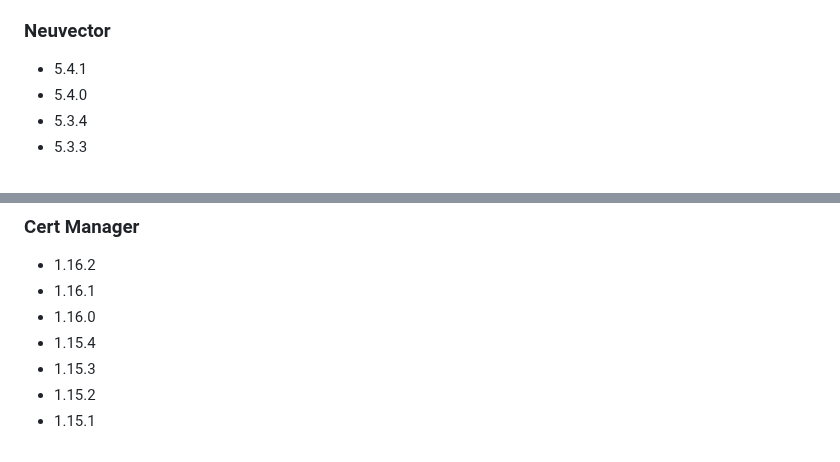
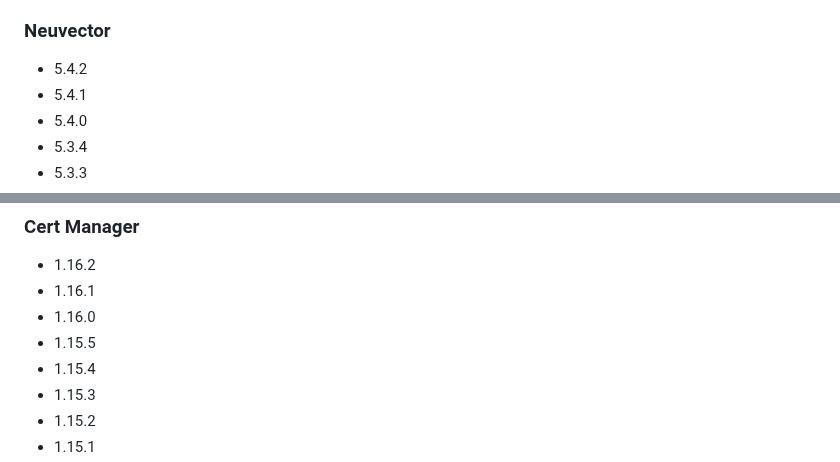
Before and after one commit to rancherfederal/carbide-releases, a Markdown page: SUPPORTED_VERSIONS.md, 2 parts joined by grey strips. Drawn GitHub-style.

```diff
--- a/SUPPORTED_VERSIONS.md
+++ b/SUPPORTED_VERSIONS.md
@@ -440,6 +440,7 @@ This is a list of the supported products/versions of the Rancher Product Portfol
 * v1.0.1
 
 ### Neuvector
+* 5.4.2
 * 5.4.1
 * 5.4.0
 * 5.3.4
@@ -488,6 +489,7 @@ This is a list of the supported products/versions of the Rancher Product Portfol
 * 1.16.2
 * 1.16.1
 * 1.16.0
+* 1.15.5
 * 1.15.4
 * 1.15.3
 * 1.15.2
```
